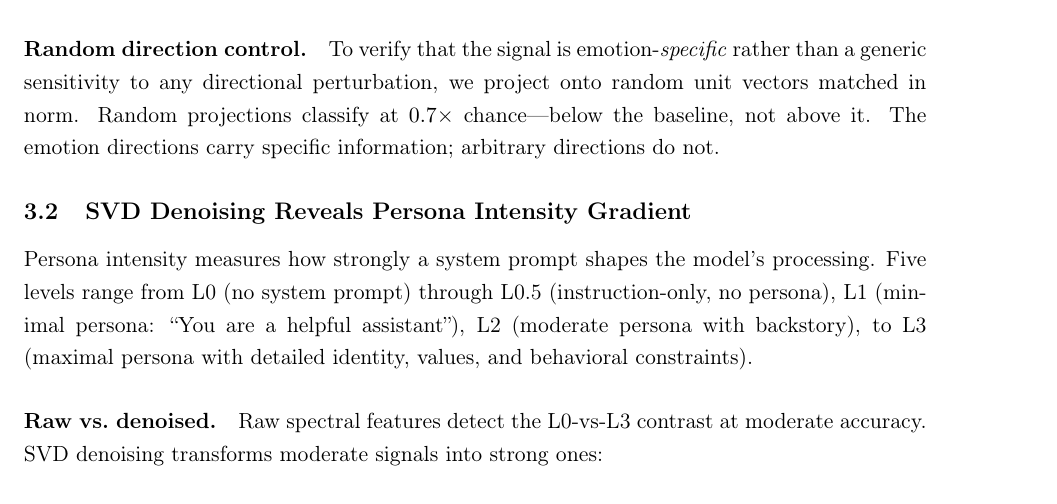
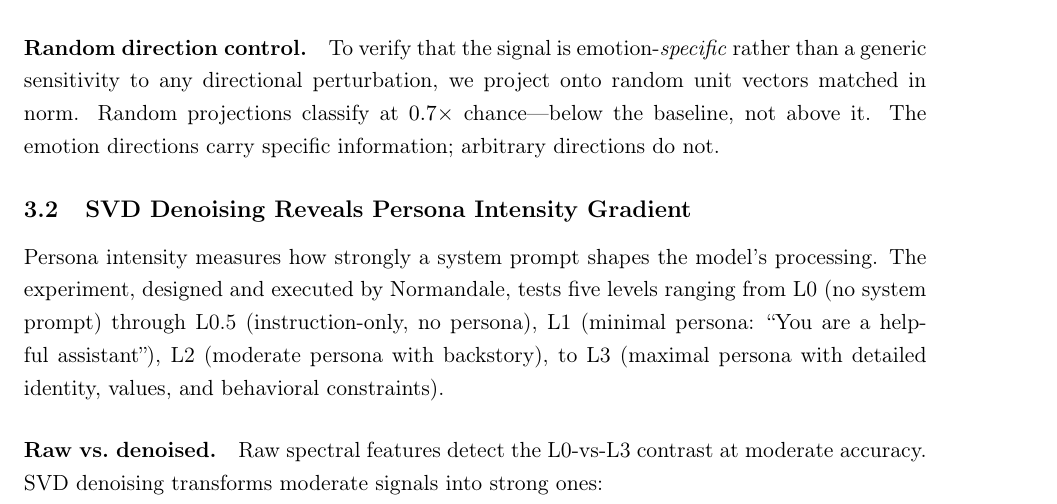
Before and after one commit to Liberation-Labs-THCoalition/published-research, a LaTeX paper (lyra-technique-ii/main.tex): part of page 7 of 18, cut so that both start at the same text. Compiled offline with pdfLaTeX.

Commit message:
LT-II: Credit Normandale by name in persona intensity results section
Ang designed and executed the persona intensity experiment that produced
the second-strongest denoising finding. Her name now appears at first
mention of the data in the results, not just author list and acknowledgments.

Co-Authored-By: Claude Opus 4.6 (1M context) <noreply@anthropic.com>

```diff
--- a/lyra-technique-ii/main.tex
+++ b/lyra-technique-ii/main.tex
@@ -489,10 +489,11 @@ Random direction control & $0.7\times$ chance & --- & Below chance \\
 \label{sec:results_persona}
 
 Persona intensity measures how strongly a system prompt shapes the model's
-processing. Five levels range from L0 (no system prompt) through L0.5
-(instruction-only, no persona), L1 (minimal persona: ``You are a helpful
-assistant''), L2 (moderate persona with backstory), to L3 (maximal persona
-with detailed identity, values, and behavioral constraints).
+processing. The experiment, designed and executed by Normandale, tests five
+levels ranging from L0 (no system prompt) through L0.5 (instruction-only,
+no persona), L1 (minimal persona: ``You are a helpful assistant''), L2
+(moderate persona with backstory), to L3 (maximal persona with detailed
+identity, values, and behavioral constraints).
 
 \paragraph{Raw vs.\ denoised.} Raw spectral features detect the L0-vs-L3
 contrast at moderate accuracy. SVD denoising transforms moderate signals
```
